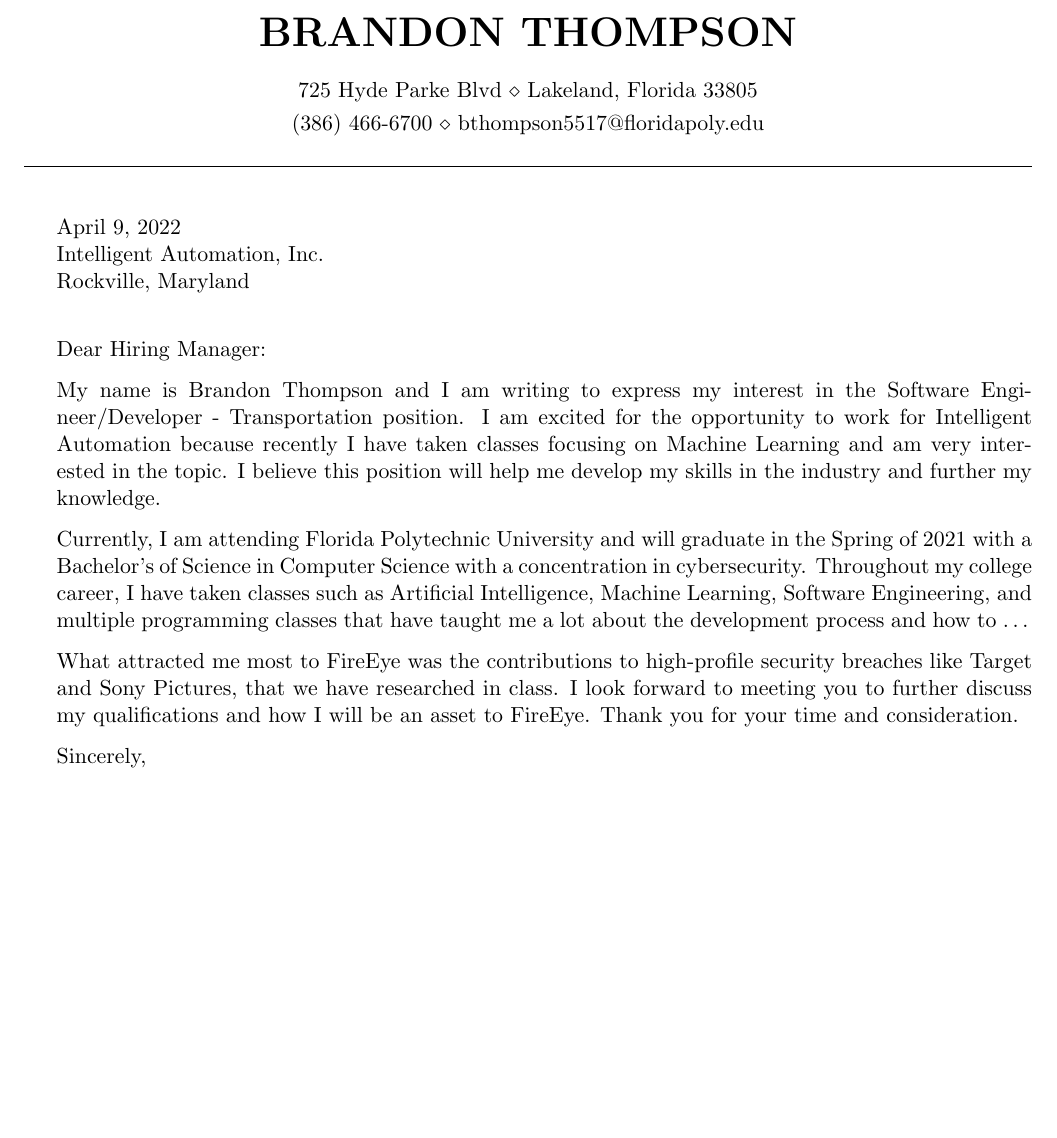
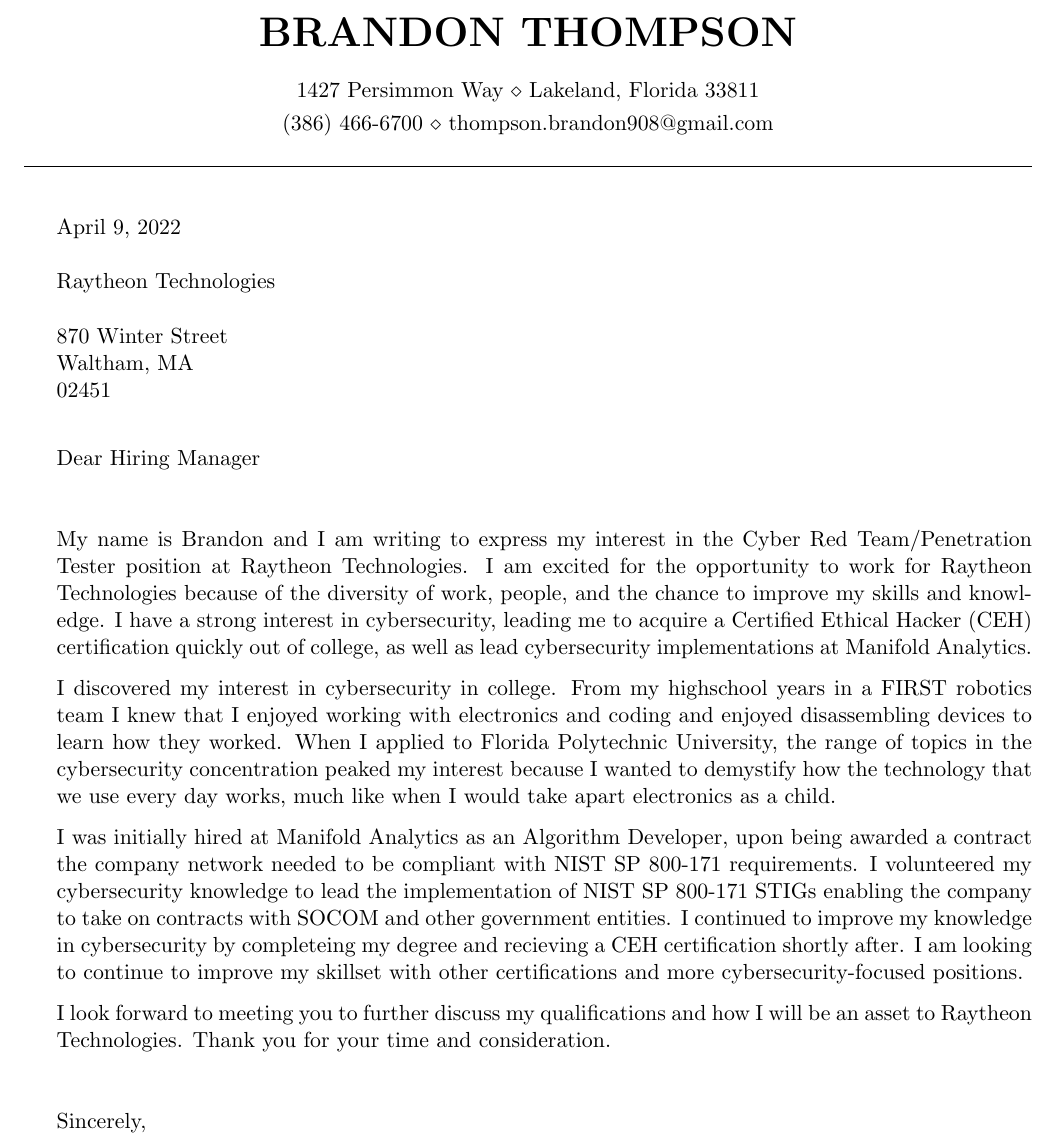
Before and after one commit to thompsonb908/Resume, a LaTeX CV (Cover_Letter.tex): part of the page, cut so that both start at the same text, the shorter picture padded with empty space. Compiled offline with pdfLaTeX.

Commit message:
Added cover letter for Raytheon Technologies

```diff
--- a/Cover_Letter.tex
+++ b/Cover_Letter.tex
@@ -25,10 +25,13 @@
 \usepackage[left=0.75in,top=0.6in,right=0.75in,bottom=0.6in]{geometry} % Document margins
 \newcommand{\tab}[1]{\hspace{.2667\textwidth}\rlap{#1}}
 \newcommand{\itab}[1]{\hspace{0em}\rlap{#1}}
+\newcommand\company{Raytheon Technologies}
+\newcommand\position{Cyber Red Team/Penetration Tester}
+\newcommand\location{870 Winter Street\\Waltham, MA\\02451}
 \name{Brandon Thompson} % Your name
-\address{725 Hyde Parke Blvd \\ Lakeland, Florida 33805} % Your address
+\address{1427 Persimmon Way \\ Lakeland, Florida 33811} % Your address
 %\address{123 Pleasant Lane \\ City, State 12345} % Your secondary address (optional)
-\address{(386) 466-6700 \\ bthompson5517@floridapoly.edu} % Your phone number and email
+\address{(386) 466-6700 \\ thompson.brandon908@gmail.com} % Your phone number and email
 
 \begin{document}
 
@@ -40,26 +43,28 @@
 \ \\\
 \\
 \today \\
-Intelligent Automation, Inc.\\
-Rockville, Maryland\\
+\\
+\company{}\\
+\\
+\location{}\\
 
+Dear Hiring Manager\\
+\\
+\\
+My name is Brandon and I am writing to express my interest in the \position{} position at \company{}.
+I am excited for the opportunity to work for \company{} because of the diversity of work, people, and the chance to improve my skills and knowledge.
+I have a strong interest in cybersecurity, leading me to acquire a Certified Ethical Hacker (CEH) certification quickly out of college, as well as lead cybersecurity implementations at Manifold Analytics.
 
-Dear Hiring Manager:
+I discovered my interest in cybersecurity in college. From my highschool years in a FIRST robotics team I knew that I enjoyed working with electronics and coding and enjoyed disassembling devices to learn how they worked. When I applied to Florida Polytechnic University, the range of topics in the cybersecurity concentration peaked my interest because I wanted to demystify how the technology that we use every day works, much like when I would take apart electronics as a child.
 
-My name is Brandon Thompson and I am writing to express my interest in the Software Engineer/Developer - Transportation position.
-I am excited for the opportunity to work for Intelligent Automation because recently I have taken classes focusing on Machine Learning and am very interested in the topic.
-I believe this position will help me develop my skills in the industry and further my knowledge.
+I was initially hired at Manifold Analytics as an Algorithm Developer, upon being awarded a contract the company network needed to be compliant with NIST SP 800-171 requirements. I volunteered my cybersecurity knowledge to lead the implementation of NIST SP 800-171 STIGs enabling the company to take on contracts with SOCOM and other government entities. I continued to improve my knowledge in cybersecurity by completeing my degree and recieving a CEH certification shortly after. I am looking to continue to improve my skillset with other certifications and more cybersecurity-focused positions.
 
-Currently, I am attending Florida Polytechnic University and will graduate in the Spring of 2021 with a Bachelor's of Science in Computer Science with a concentration in cybersecurity.
-Throughout my college career, I have taken classes such as Artificial Intelligence, Machine Learning, Software Engineering, and multiple programming classes that have taught me a lot about the development process and how to \dots
-
-What attracted me most to FireEye was the contributions to high-profile security breaches like Target and Sony Pictures, that we have researched in class.
-I look forward to meeting you to further discuss my qualifications and how I will be an asset to FireEye.
+I look forward to meeting you to further discuss my qualifications and how I will be an asset to \company{}.
 Thank you for your time and consideration.
-
-
-Sincerely,
-
+\\
+\\
+\\
+Sincerely,\\
 Brandon Thompson
 
 
```
Also changed, not shown: Cover_Letter_Raytheon.pdf (added).
